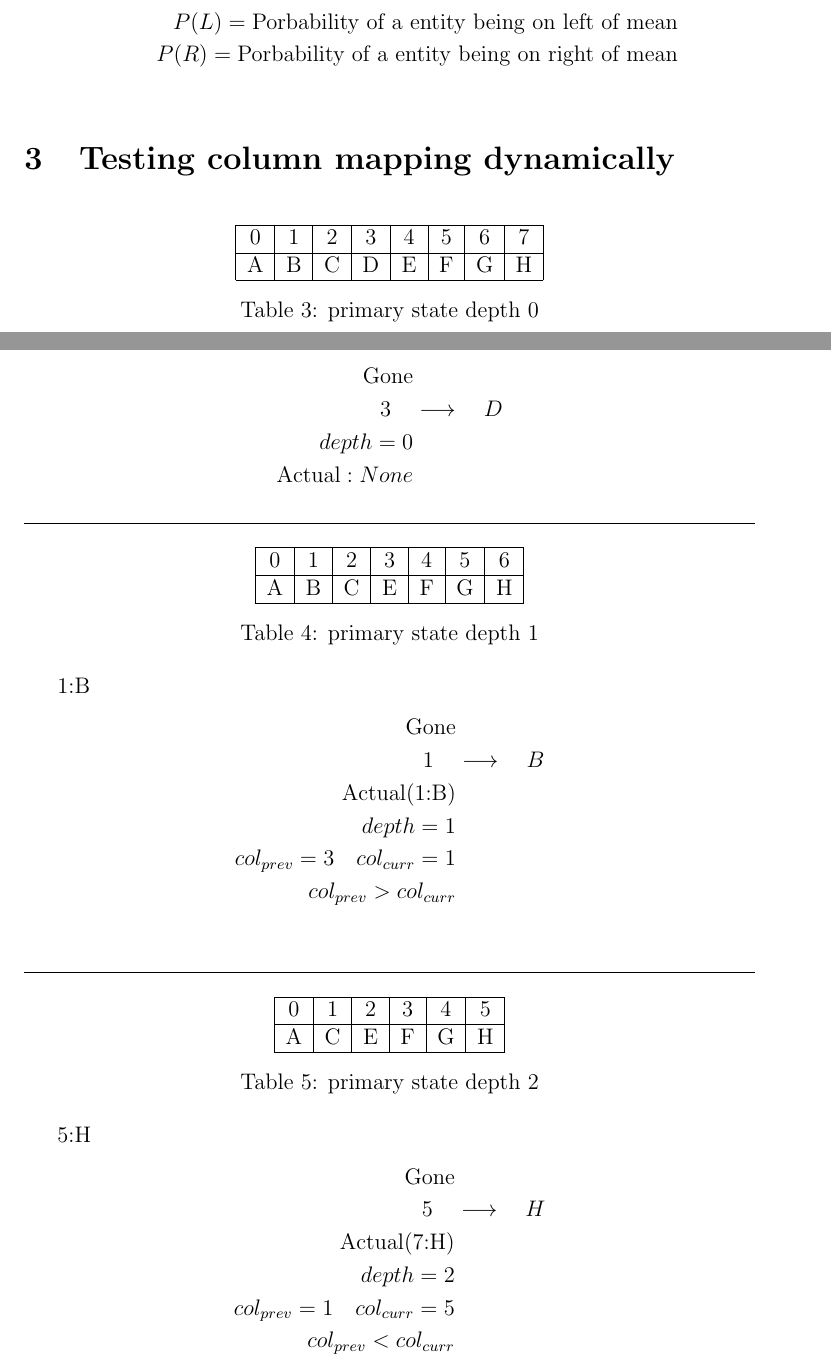
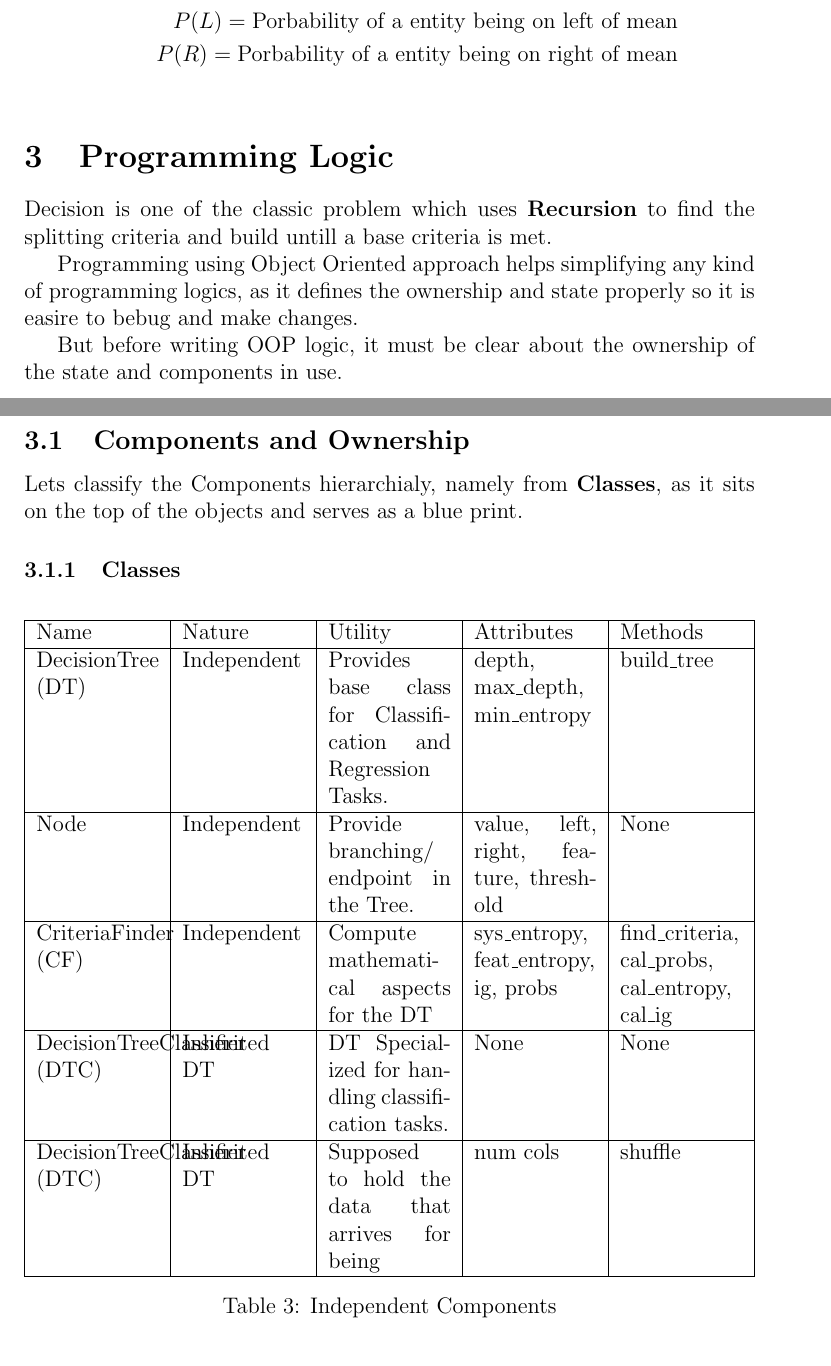
Before and after one commit to Aashutosh347777/Learnings, a LaTeX document (scratch_models/decision_tree_docs/doc_decision_tree.tex): two parts of pages 5 and 6 of 9 before the commit and two parts of pages 5 and 6 of 7 after it, joined at a grey line, cut so that both start at the same text. Compiled offline with pdfLaTeX.

Commit message:
OOP attempt

```diff
--- a/scratch_models/decision_tree_docs/doc_decision_tree.tex
+++ b/scratch_models/decision_tree_docs/doc_decision_tree.tex
@@ -5,12 +5,13 @@
 \usepackage{amsmath}
 \usepackage{amssymb}
 \usepackage{float}
+\usepackage{tabularx}
 % \usepackage[utf-8]{inputenc}
 
 % Document
 \title{Decision Tree Classification Flow}
 \author{Aashutosh Bista}
-\date{\today}
+\date{Jun 22, 2026}
 
 \begin{document}
 
@@ -165,71 +166,34 @@ We obviously ignore the repeated values as they serve as the same bounding param
     \end{align*}
 \end{itemize}
 
-\section{Testing column mapping dynamically}
-    \begin{table}[H]
+\section{Programming Logic}
+Decision is one of the classic problem which uses \textbf{Recursion} to find the splitting criteria and build untill a base criteria is met.
+
+Programming using Object Oriented approach helps simplifying any kind of programming logics, as it defines the ownership and state properly so it is easire to bebug and make changes.
+
+But before writing OOP logic, it must be clear about the ownership of the state and components in use.
+
+\subsection{Components and Ownership}
+Lets classify the Components hierarchialy, namely from \textbf{Classes}, as it sits on the top of the objects and serves as a blue print.
+\subsubsection{Classes}
+\begin{table} [H]
     \centering
-        \label{Tabular view of distribution}
-        \begin{tabular}{|c|c|c|c|c|c|c|c|}
+    \label{Independent Components}
+    \begin{tabularx}{\linewidth}{|X|X|X|X|X|}
         \hline
-            0 & 1 & 2 & 3 & 4 & 5 & 6 & 7\\
+        Name & Nature & Utility & Attributes & Methods\\
         \hline
-            A & B & C & D & E & F & G & H\\
+        DecisionTree (DT) & Independent & Provides base class for Classification and Regression Tasks.& depth, max\_depth, min\_entropy & build\_tree \\
         \hline
-        \end{tabular}
-        \caption{primary state depth 0}
+        Node & Independent & Provide branching/ endpoint in the Tree. & value, left, right, feature, threshold & None \\
+        \hline
+        CriteriaFinder (CF) & Independent & Compute mathematical aspects for the DT & sys\_entropy, feat\_entropy, ig, probs & find\_criteria, cal\_probs, cal\_entropy, cal\_ig \\
+        \hline
+        DecisionTreeClassifier (DTC) & Inherited DT & DT Specialized for handling classification tasks. & None & None \\
+        \hline
+        DecisionTreeClassifier (DTC) & Inherited DT & Supposed to hold the data that arrives for being & num cols & shuffle \\
+        \hline
+    \end{tabularx}
+    \caption{Independent Components}
 \end{table}
-    \begin{align*}
-        \text{Gone}\\
-        3 \quad &\longrightarrow \quad D\\
-        depth = 0\\
-        \text{Actual}: None
-    \end{align*}
-\noindent\rule{\linewidth}{0.4pt}
 
-
-    \begin{table}[H]
-        \centering
-        \label{Tabular view of distribution}
-        \begin{tabular}{|c|c|c|c|c|c|c|}
-            \hline
-            0 & 1 & 2 & 3 & 4 & 5 & 6 \\
-            \hline
-            A & B & C & E & F & G & H\\
-            \hline
-        \end{tabular}
-        \caption{primary state depth 1}
-    \end{table}
-    \text{1:B}
-        \begin{align*}
-        \text{Gone}\\
-        1 \quad &\longrightarrow \quad B\\
-        \text{Actual(1:B)}\\
-        depth = 1 \\
-        col_{prev} = 3 \quad col_{curr} = 1 \\
-        col_{prev} > col_{curr}\\
-        \text{}
-    \end{align*}
-\noindent\rule{\linewidth}{0.4pt}
-
-    \begin{table}[H]
-        \centering
-        \label{Tabular view of distribution}
-        \begin{tabular}{|c|c|c|c|c|c|c|}
-            \hline
-            0 & 1 & 2 & 3 & 4 & 5\\
-            \hline
-            A & C & E & F & G & H\\
-            \hline
-        \end{tabular}
-        \caption{primary state depth 2}
-    \end{table}
-    \text{5:H}
-    \begin{align*}
-        \text{Gone}\\
-        5 \quad &\longrightarrow \quad H\\
-        \text{Actual(7:H)}\\
-        depth = 2 \\
-        col_{prev} = 1 \quad col_{curr} = 5 \\
-        col_{prev} < col_{curr}\\
-        \text{}
-    \end{align*}
@@ -256,2 +199,0 @@ We obviously ignore the repeated values as they serve as the same bounding param
-        col_{prev} = 5 \quad col_{curr} = 4 \\
-        col_{prev} > col_{curr}\\
@@ -280,2 +199,0 @@ We obviously ignore the repeated values as they serve as the same bounding param
-        col_{prev} = 4 \quad col_{curr} = 0 \\
-        col_{prev} > col_{curr}\\
@@ -305,2 +199,0 @@ We obviously ignore the repeated values as they serve as the same bounding param
-        col_{prev} = 0 \quad col_{curr} = 5 \\
-        col_{prev} < col_{curr}\\
@@ -329,2 +199,0 @@ We obviously ignore the repeated values as they serve as the same bounding param
-        col_{prev} = 5 \quad col_{curr} = 0 \\
-        col_{prev} < col_{curr}\\
```
Also changed, not shown: scratch_models/decision_tree_docs/doc_decision_tree.pdf, scratch_models/decision_tree_docs/doc_decision_tree.tex (113 more changed lines), 1 other file. Lines whose indentation alone changed are shown as unchanged.
